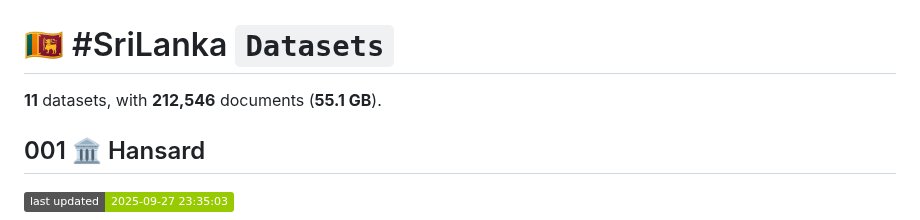
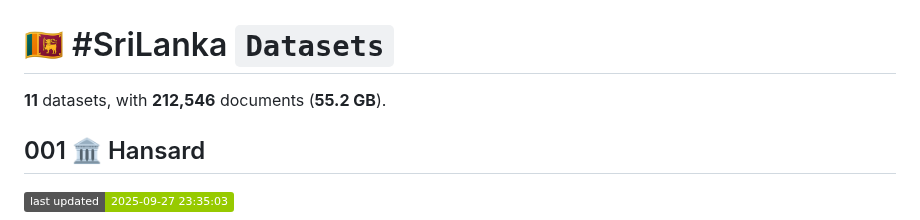
Before and after one commit to nuuuwan/lk_datasets, a Markdown page: README.md, the part around one of its changes. Rendered like a GitHub page; badges without logos.

```diff
--- a/README.md
+++ b/README.md
@@ -1,6 +1,6 @@
 # 🇱🇰 #SriLanka `Datasets`
 
-**11** datasets, with **212,546** documents (**55.1 GB**).
+**11** datasets, with **212,546** documents (**55.2 GB**).
 
 ## 001 🏛️ Hansard
 
```
Also changed, not shown: other parts of README.md (+9 -9 lines).
